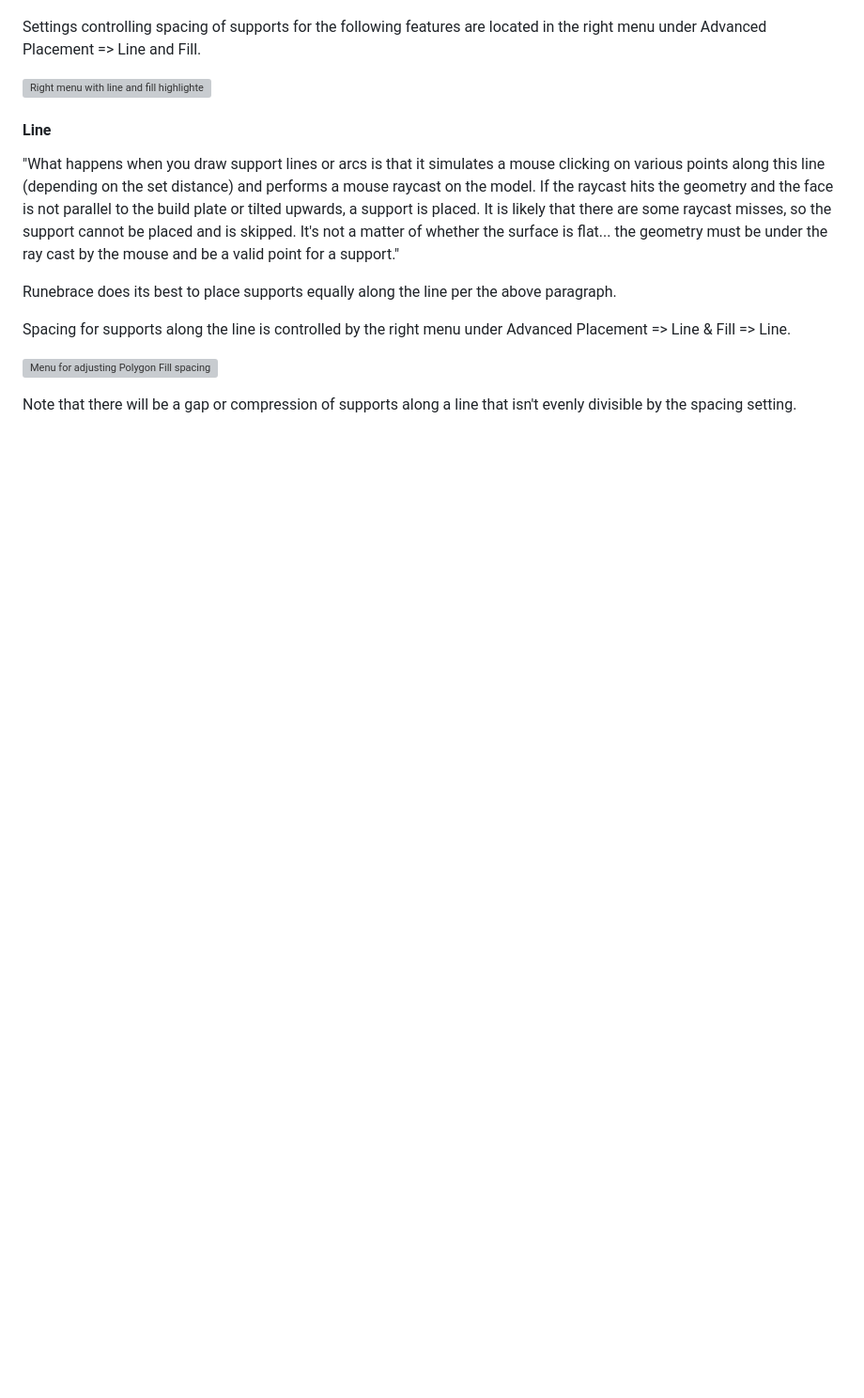
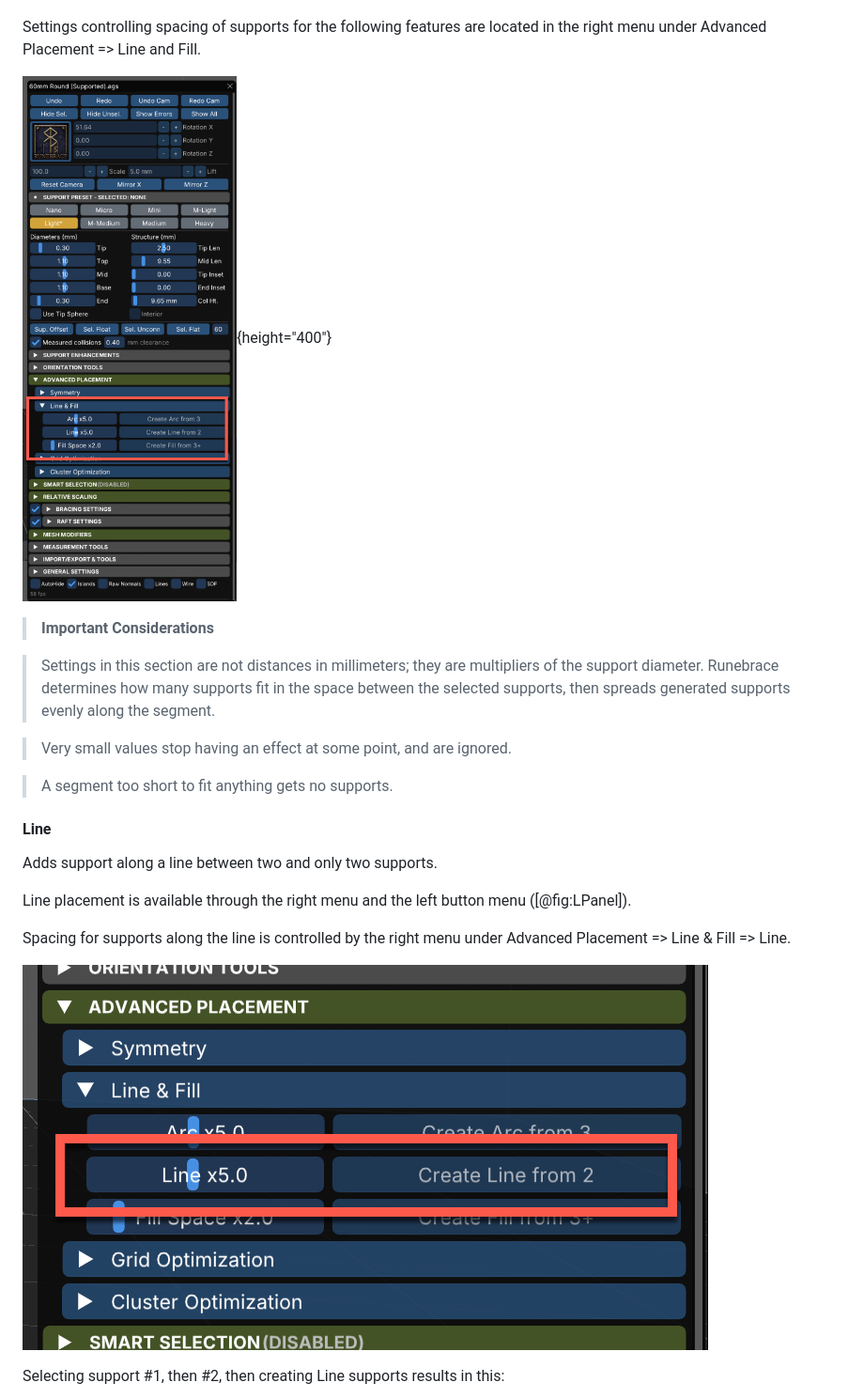
Before and after one commit to jimholmes/runebrace-docs, a Markdown page: guides/SupportingModels.md, the part around one of its changes. Shown at 94% size. Rendered like a GitHub page; blank space fills up the shorter version; grey boxes are pictures that could not be loaded.

```diff
--- a/guides/SupportingModels.md
+++ b/guides/SupportingModels.md
@@ -26,17 +40,25 @@
 
 Settings controlling spacing of supports for the following features are located in the right menu under Advanced Placement => Line and Fill.
 
-![Right menu with line and fill highlighted](assets/img/RMenu-AdvancedPlacement-TopLevel.png)
+![Right menu with line and fill highlighted](../assets/img/RMenu-AdvancedPlacement-TopLevel.png){height="400"}
+
+> **Important Considerations**
+
+> Settings in this section are not distances in millimeters; they are multipliers of the support diameter. Runebrace determines how many supports fit in the space between the selected supports, then spreads generated supports evenly along the segment.
+
+> Very small values stop having an effect at some point, and are ignored.
+
+> A segment too short to fit anything gets no supports.
 
 #### Line
 
-"What happens when you draw support lines or arcs is that it simulates a mouse clicking on various points along this line (depending on the set distance) and performs a mouse raycast on the model. If the raycast hits the geometry and the face is not parallel to the build plate or tilted upwards, a support is placed. It is likely that there are some raycast misses, so the support cannot be placed and is skipped.  It's not a matter of whether the surface is flat... the geometry must be under the ray cast by the mouse and be a valid point for a support."
+Adds support along a line between two and only two supports.
 
-Runebrace does its best to place supports equally along the line per the above paragraph.
+Line placement is available through the right menu and the left button menu ([@fig:LPanel]).
 
 Spacing for supports along the line is controlled by the right menu under Advanced Placement => Line & Fill => Line.
 
-![Menu for adjusting Polygon Fill spacing](RMenu-AdvancedPlacement-LineAndFill-Line.png)
+![Menu for adjusting Polygon Fill spacing](../assets/img/RMenu-AdvancedPlacement-LineAndFill-Line.png)
 
-Note that there will be a gap or compression of supports along a line that isn't evenly divisible by the spacing setting.
+Selecting support #1, then #2, then creating Line supports results in this:
 
```
Also changed, not shown: other parts of guides/SupportingModels.md (+64 -17 lines).
